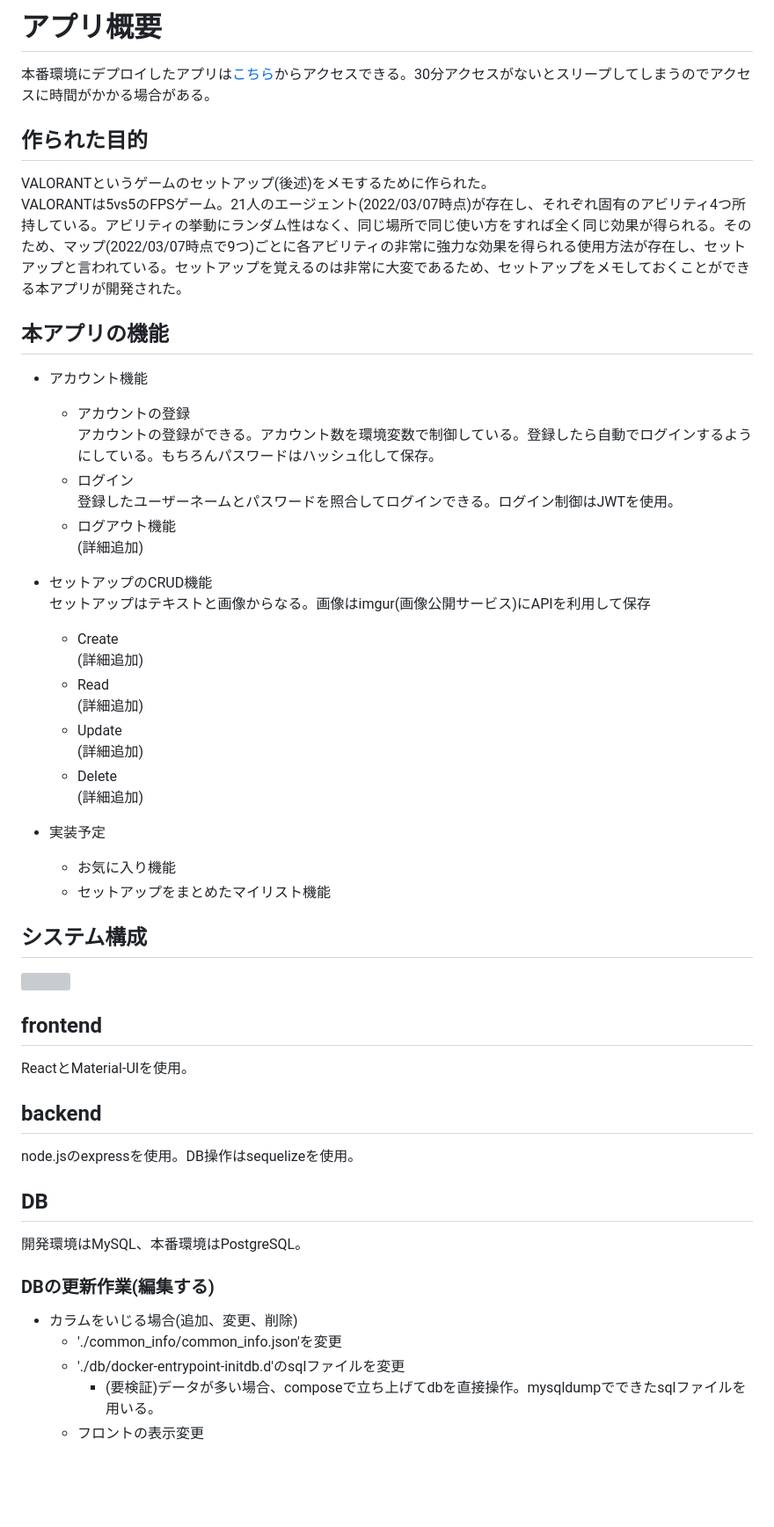
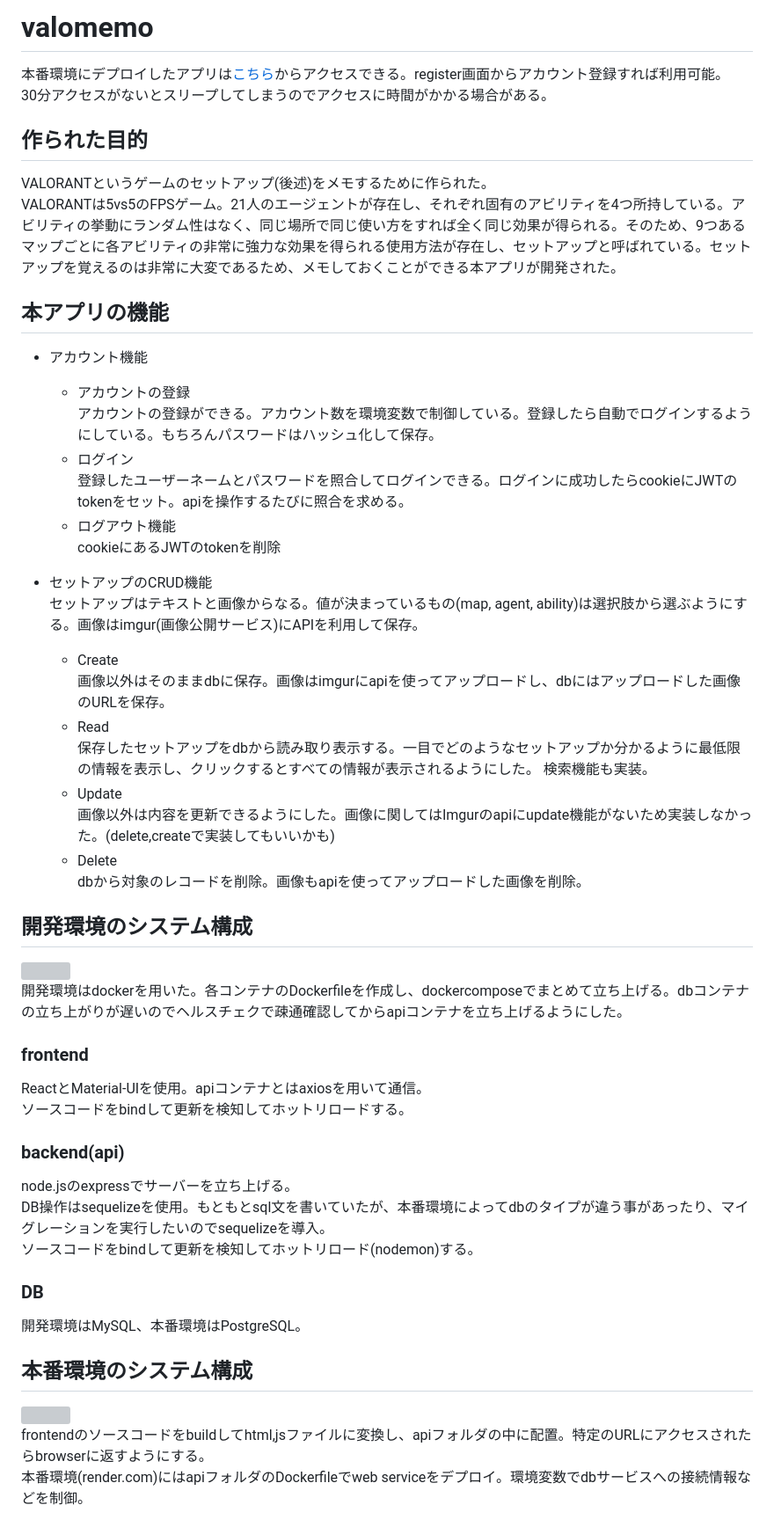
Before and after one commit to kunidesuyo/valomemo, a Markdown page: README.md, the part around one of its changes. Shown at 88% size. GitHub-like rendering; blank space fills up the shorter version; grey boxes are pictures that could not be loaded.

```diff
--- a/README.md
+++ b/README.md
@@ -1,48 +1,48 @@
-# アプリ概要
-本番環境にデプロイしたアプリは[こちら](https://valomemo.onrender.com/)からアクセスできる。30分アクセスがないとスリープしてしまうのでアクセスに時間がかかる場合がある。
+# valomemo
+本番環境にデプロイしたアプリは[こちら](https://valomemo.onrender.com/)からアクセスできる。register画面からアカウント登録すれば利用可能。
+30分アクセスがないとスリープしてしまうのでアクセスに時間がかかる場合がある。
 ## 作られた目的
 VALORANTというゲームのセットアップ(後述)をメモするために作られた。
-VALORANTは5vs5のFPSゲーム。21人のエージェント(2022/03/07時点)が存在し、それぞれ固有のアビリティ4つ所持している。アビリティの挙動にランダム性はなく、同じ場所で同じ使い方をすれば全く同じ効果が得られる。そのため、マップ(2022/03/07時点で9つ)ごとに各アビリティの非常に強力な効果を得られる使用方法が存在し、セットアップと言われている。セットアップを覚えるのは非常に大変であるため、セットアップをメモしておくことができる本アプリが開発された。
+VALORANTは5vs5のFPSゲーム。21人のエージェントが存在し、それぞれ固有のアビリティを4つ所持している。アビリティの挙動にランダム性はなく、同じ場所で同じ使い方をすれば全く同じ効果が得られる。そのため、9つあるマップごとに各アビリティの非常に強力な効果を得られる使用方法が存在し、セットアップと呼ばれている。セットアップを覚えるのは非常に大変であるため、メモしておくことができる本アプリが開発された。
 
 ## 本アプリの機能
 - アカウント機能
   - アカウントの登録
     アカウントの登録ができる。アカウント数を環境変数で制御している。登録したら自動でログインするようにしている。もちろんパスワードはハッシュ化して保存。
   - ログイン
-    登録したユーザーネームとパスワードを照合してログインできる。ログイン制御はJWTを使用。
+    登録したユーザーネームとパスワードを照合してログインできる。ログインに成功したらcookieにJWTのtokenをセット。apiを操作するたびに照合を求める。
   - ログアウト機能
-(詳細追加)
+    cookieにあるJWTのtokenを削除
+
+- セットアップのCRUD機能
+セットアップはテキストと画像からなる。値が決まっているもの(map, agent, ability)は選択肢から選ぶようにする。画像はimgur(画像公開サービス)にAPIを利用して保存。
+  - Create
+    画像以外はそのままdbに保存。画像はimgurにapiを使ってアップロードし、dbにはアップロードした画像のURLを保存。
+  - Read
+    保存したセットアップをdbから読み取り表示する。一目でどのようなセットアップか分かるように最低限の情報を表示し、クリックするとすべての情報が表示されるようにした。
+    検索機能も実装。
+  - Update
+    画像以外は内容を更新できるようにした。画像に関してはImgurのapiにupdate機能がないため実装しなかった。(delete,createで実装してもいいかも)
+  - Delete
+    dbから対象のレコードを削除。画像もapiを使ってアップロードした画像を削除。
 
 
-- セットアップのCRUD機能
-セットアップはテキストと画像からなる。画像はimgur(画像公開サービス)にAPIを利用して保存
-  - Create
-  (詳細追加)
-  - Read
-  (詳細追加)
-  - Update
-  (詳細追加)
-  - Delete
-  (詳細追加)
+## 開発環境のシステム構成
+![](dev_env.drawio.svg)
+開発環境はdockerを用いた。各コンテナのDockerfileを作成し、dockercomposeでまとめて立ち上げる。dbコンテナの立ち上がりが遅いのでヘルスチェクで疎通確認してからapiコンテナを立ち上げるようにした。
 
-- 実装予定
-  - お気に入り機能
-  - セットアップをまとめたマイリスト機能
+### frontend
+ReactとMaterial-UIを使用。apiコンテナとはaxiosを用いて通信。
+ソースコードをbindして更新を検知してホットリロードする。
+### backend(api)
+node.jsのexpressでサーバーを立ち上げる。
+DB操作はsequelizeを使用。もともとsql文を書いていたが、本番環境によってdbのタイプが違う事があったり、マイグレーションを実行したいのでsequelizeを導入。
+ソースコードをbindして更新を検知してホットリロード(nodemon)する。
+### DB
+開発環境はMySQL、本番環境はPostgreSQL。
 
+## 本番環境のシステム構成
+![](pro_env.drawio.svg)
+frontendのソースコードをbuildしてhtml,jsファイルに変換し、apiフォルダの中に配置。特定のURLにアクセスされたらbrowserに返すようにする。
+本番環境(render.com)にはapiフォルダのDockerfileでweb serviceをデプロイ。環境変数でdbサービスへの接続情報などを制御。
 
-## システム構成
-![](dev_env.drawio.svg)
-
-## frontend
-ReactとMaterial-UIを使用。
-## backend
-node.jsのexpressを使用。DB操作はsequelizeを使用。
-## DB
-開発環境はMySQL、本番環境はPostgreSQL。
-### DBの更新作業(編集する)
-- カラムをいじる場合(追加、変更、削除)
-  - './common_info/common_info.json'を変更
-  - './db/docker-entrypoint-initdb.d'のsqlファイルを変更
-    - (要検証)データが多い場合、composeで立ち上げてdbを直接操作。mysqldumpでできたsqlファイルを用いる。
-  - フロントの表示変更
-
```
Also changed, not shown: other parts of README.md (+6 -68 lines).
